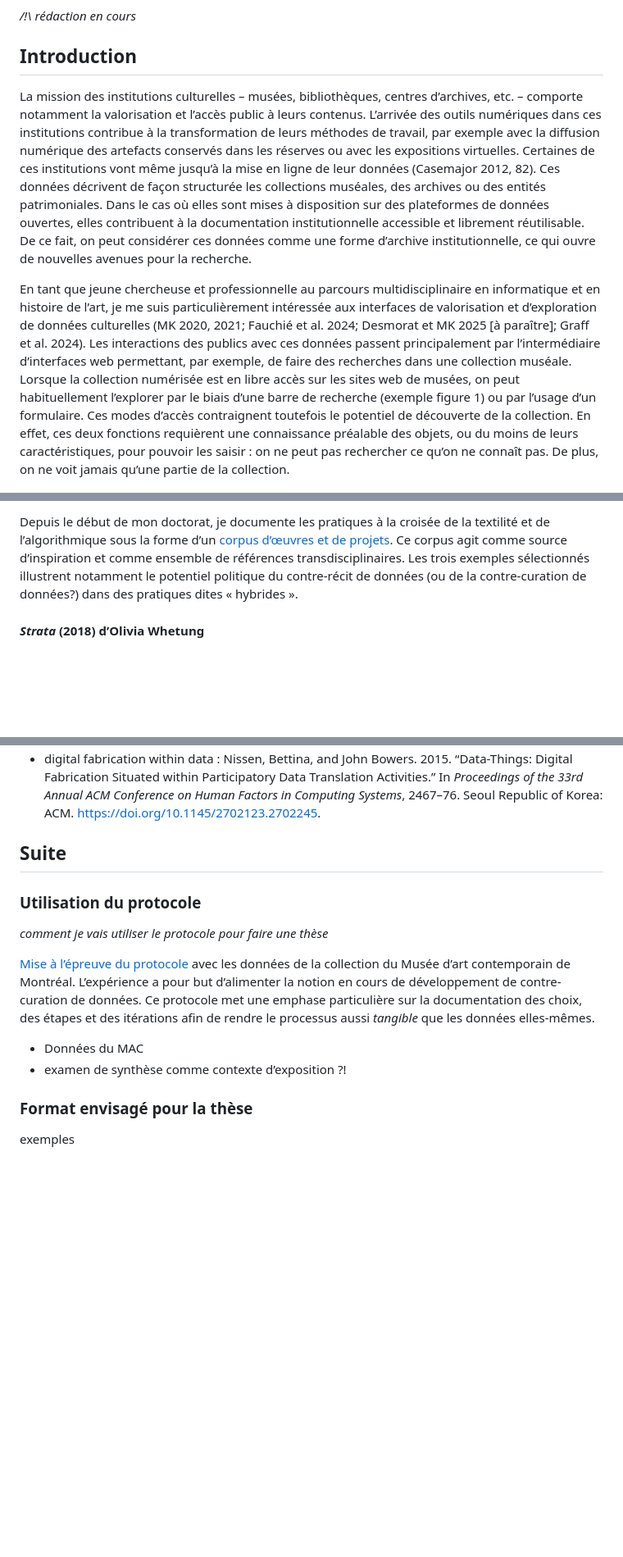
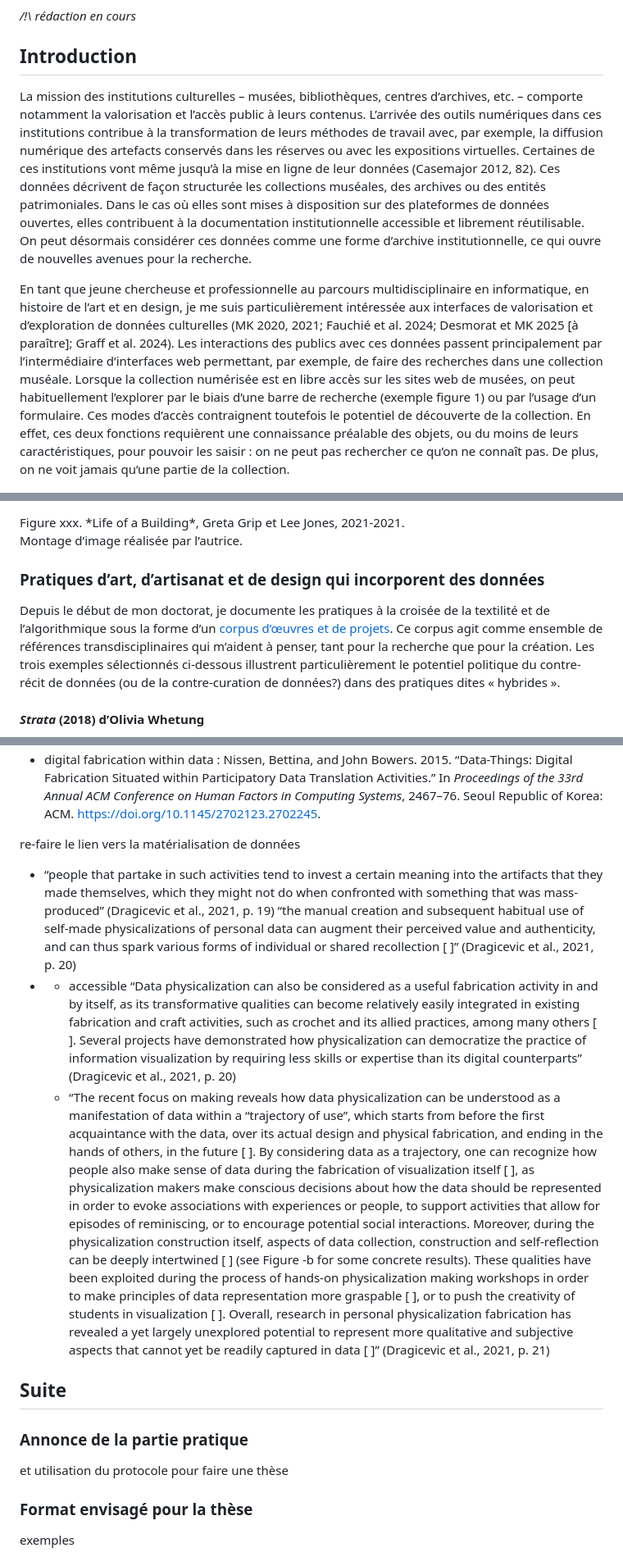
Before and after one commit to lenaMK/doc, a Markdown page: exSynth/presentationSujet.md, 3 parts joined by grey strips. Shown at 82% size. GitHub-like rendering; blank space fills up the shorter version.

```diff
--- a/exSynth/presentationSujet.md
+++ b/exSynth/presentationSujet.md
@@ -6,11 +6,9 @@
 
 ## Introduction
 
-<!--rédaction: idée générale d’introduction: validée, poursuivre la rédaction-->
+La mission des institutions culturelles – musées, bibliothèques, centres d’archives, etc. – comporte notamment la valorisation et l’accès public à leurs contenus. L’arrivée des outils numériques dans ces institutions contribue à la transformation de leurs méthodes de travail  avec, par exemple, la diffusion numérique des artefacts conservés dans les réserves ou avec les expositions virtuelles. Certaines de ces institutions vont même jusqu’à la mise en ligne de leur données (Casemajor 2012, 82). Ces données décrivent de façon structurée les collections muséales, des archives ou des entités patrimoniales. Dans le cas où elles sont mises à disposition sur des plateformes de données ouvertes, elles contribuent à la documentation institutionnelle accessible et librement réutilisable. On peut désormais considérer ces données comme une forme d’archive institutionnelle, ce qui ouvre de nouvelles avenues pour la recherche.
 
-La mission des institutions culturelles – musées, bibliothèques, centres d’archives, etc. – comporte notamment la valorisation et l’accès public à leurs contenus. L’arrivée des outils numériques dans ces institutions contribue à la transformation de leurs méthodes de travail, par exemple avec la diffusion numérique des artefacts conservés dans les réserves ou avec les expositions virtuelles. Certaines de ces institutions vont même jusqu’à la mise en ligne de leur données (Casemajor 2012, 82). Ces données décrivent de façon structurée les collections muséales, des archives ou des entités patrimoniales. Dans le cas où elles sont mises à disposition sur des plateformes de données ouvertes, elles contribuent à la documentation institutionnelle accessible et librement réutilisable. De ce fait, on peut considérer ces données comme une forme d’archive institutionnelle, ce qui ouvre de nouvelles avenues pour la recherche.
-
-En tant que jeune chercheuse et professionnelle au parcours multidisciplinaire en informatique et en histoire de l’art, je me suis particulièrement intéressée aux interfaces de valorisation et d’exploration de données culturelles (MK 2020, 2021; Fauchié et al. 2024; Desmorat et MK 2025 [à paraître]; Graff et al. 2024). Les interactions des publics avec ces données passent principalement par l’intermédiaire d’interfaces web permettant, par exemple, de faire des recherches dans une collection muséale. Lorsque la collection numérisée est en libre accès sur les sites web de musées, on peut habituellement l’explorer par le biais d’une barre de recherche (exemple figure 1) ou par l’usage d’un formulaire. Ces modes d’accès contraignent toutefois le potentiel de découverte de la collection. En effet, ces deux fonctions requièrent une connaissance préalable des objets, ou du moins de leurs caractéristiques, pour pouvoir les saisir&nbsp;: on ne peut pas rechercher ce qu’on ne connaît pas. De plus, on ne voit jamais qu’une partie de la collection.
+En tant que jeune chercheuse et professionnelle au parcours multidisciplinaire en informatique, en histoire de l’art et en design, je me suis particulièrement intéressée aux interfaces de valorisation et d’exploration de données culturelles (MK 2020, 2021; Fauchié et al. 2024; Desmorat et MK 2025 [à paraître]; Graff et al. 2024). Les interactions des publics avec ces données passent principalement par l’intermédiaire d’interfaces web permettant, par exemple, de faire des recherches dans une collection muséale. Lorsque la collection numérisée est en libre accès sur les sites web de musées, on peut habituellement l’explorer par le biais d’une barre de recherche (exemple figure 1) ou par l’usage d’un formulaire. Ces modes d’accès contraignent toutefois le potentiel de découverte de la collection. En effet, ces deux fonctions requièrent une connaissance préalable des objets, ou du moins de leurs caractéristiques, pour pouvoir les saisir&nbsp;: on ne peut pas rechercher ce qu’on ne connaît pas. De plus, on ne voit jamais qu’une partie de la collection.
 
 ![MACrépertoire avec « animal » comme terme de recherche parmi les œuvres de la collection. Les résultats sont triés par ordre alphabétique pour le nom de l’artiste](../img/MACrepertoire_animal_2025-03.png)
 
@@ -157,5 +153,9 @@ L’exemple en matérialisation de données le plus proche de mon sujet s’inti
 
-Depuis le début de mon doctorat, je documente les pratiques à la croisée de la textilité et de l’algorithmique sous la forme d’un [corpus d’œuvres et de projets](https://www.canva.com/design/DAGeuw-pplg/xXzotJr7T8XvWcPHvk2eSw/view?utm_content=DAGeuw-pplg&utm_campaign=designshare&utm_medium=link2&utm_source=uniquelinks&utlId=hef9b400c70). Ce corpus agit comme source d’inspiration et comme ensemble de références transdisciplinaires. Les trois exemples sélectionnés illustrent notamment le potentiel politique du contre-récit de données (ou de la contre-curation de données?) dans des pratiques dites «&nbsp;hybrides&nbsp;».
+<figcaption style=" text-align: right ">Figure xxx. *Life of a Building*, Greta Grip et Lee Jones, 2021-2021. <br>Montage d’image réalisée par l’autrice.</figcaption>
+
+### Pratiques d’art, d’artisanat et de design qui incorporent des données
+
+Depuis le début de mon doctorat, je documente les pratiques à la croisée de la textilité et de l’algorithmique sous la forme d’un [corpus d’œuvres et de projets](https://www.canva.com/design/DAGeuw-pplg/xXzotJr7T8XvWcPHvk2eSw/view?utm_content=DAGeuw-pplg&utm_campaign=designshare&utm_medium=link2&utm_source=uniquelinks&utlId=hef9b400c70). Ce corpus agit comme ensemble de références transdisciplinaires qui m’aident à penser, tant pour la recherche que pour la création. Les trois exemples sélectionnés ci-dessous illustrent particulièrement le potentiel politique du contre-récit de données (ou de la contre-curation de données?) dans des pratiques dites «&nbsp;hybrides&nbsp;».
 
 #### *Strata* (2018) d’Olivia Whetung
 
@@ -327,19 +307,23 @@ faire / critical making
 
 
 
+re-faire le lien vers la matérialisation de données
+
+- “people that partake in such activities tend to invest a certain meaning into the artifacts that they made themselves, which they might not do when confronted with something that was mass-produced” (Dragicevic et al., 2021, p. 19) “the manual creation and subsequent habitual use of self-made physicalizations of personal data can augment their perceived value and authenticity, and can thus spark various forms of individual or shared recollection [ ]” (Dragicevic et al., 2021, p. 20)
+- + accessible “Data physicalization can also be considered as a useful fabrication activity in and by itself, as its transformative qualities can become relatively easily integrated in existing fabrication and craft activities, such as crochet and its allied practices, among many others [ ]. Several projects have demonstrated how physicalization can democratize the practice of information visualization by requiring less skills or expertise than its digital counterparts” (Dragicevic et al., 2021, p. 20)
+  + “The recent focus on making reveals how data physicalization can be understood as a manifestation of data within a “trajectory of use”, which starts from before the first acquaintance with the data, over its actual design and physical fabrication, and ending in the hands of others, in the future [ ]. By considering data as a trajectory, one can recognize how people also make sense of data during the fabrication of visualization itself [ ], as physicalization makers make conscious decisions about how the data should be represented in order to evoke associations with experiences or people, to support activities that allow for episodes of reminiscing, or to encourage potential social interactions. Moreover, during the physicalization construction itself, aspects of data collection, construction and self-reflection can be deeply intertwined [ ] (see Figure -b for some concrete results). These qualities have been exploited during the process of hands-on physicalization making workshops in order to make principles of data representation more graspable [ ], or to push the creativity of students in visualization [ ]. Overall, research in personal physicalization fabrication has revealed a yet largely unexplored potential to represent more qualitative and subjective aspects that cannot yet be readily captured in data [ ]” (Dragicevic et al., 2021, p. 21)
+
+
 
 
 
 ## Suite
 
-### Utilisation du protocole
+### Annonce de la partie pratique
 
-*comment je vais utiliser le protocole pour faire une thèse*
+et utilisation du protocole pour faire une thèse
 
-[Mise à l’épreuve du protocole](./protocole_MAC) avec les données de la collection du Musée d’art contemporain de Montréal. L’expérience a pour but d’alimenter la notion en cours de développement de contre-curation de données. Ce protocole met une emphase particulière sur la documentation des choix, des étapes et des itérations afin de rendre le processus aussi *tangible* que les données elles-mêmes.
 
-- Données du MAC
-- examen de synthèse comme contexte d’exposition ?!
 
 ### Format envisagé pour la thèse
 
```
Also changed, not shown: other parts of exSynth/presentationSujet.md (+57 -72 lines), img/strata.png (added), 3 other files.
